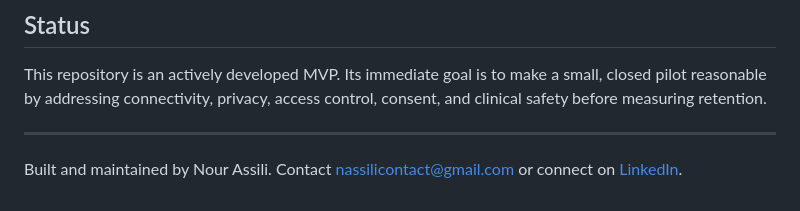
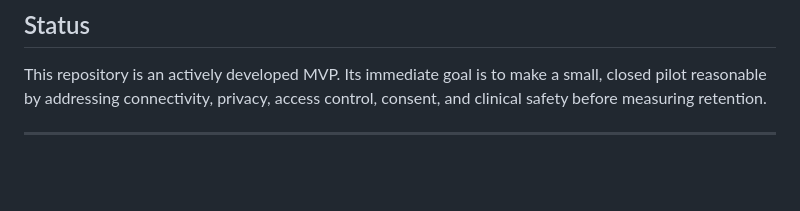
Before and after one commit to nourassili/phase-app, a Markdown page: README.md, the part around the change. Rendered like a GitHub page; blank space fills up the shorter version.

```diff
--- a/README.md
+++ b/README.md
@@ -277,5 +277,3 @@ The near-term test is simple:
 This repository is an actively developed MVP. Its immediate goal is to make a small, closed pilot reasonable by addressing connectivity, privacy, access control, consent, and clinical safety before measuring retention.
 
 ---
-
-Built and maintained by Nour Assili. Contact [nassilicontact@gmail.com](mailto:nassilicontact@gmail.com) or connect on [LinkedIn](https://linkedin.com/in/nourassili).
```
